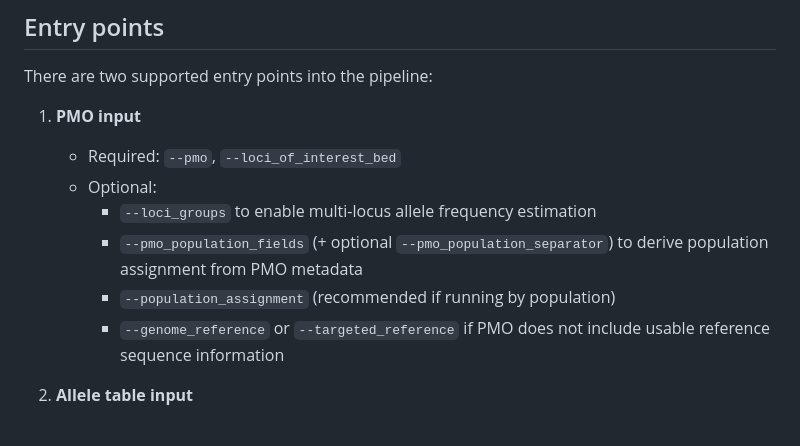
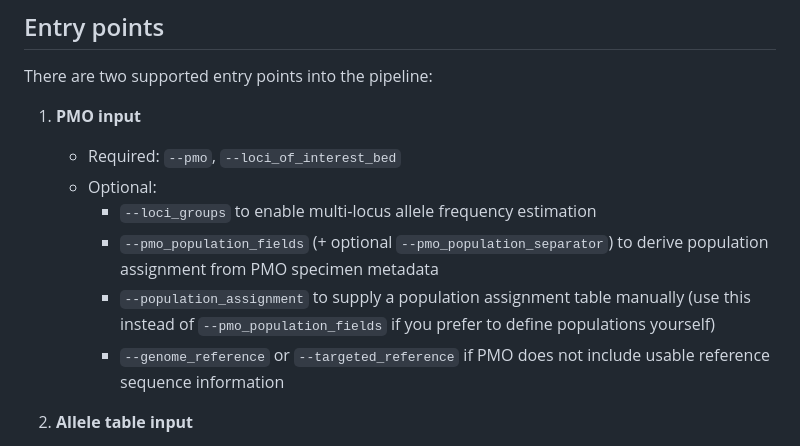
Before and after one commit to PlasmoGenEpi/plasmodiumdrugres, a Markdown page: docs/usage.md, the part around the change. Rendered like a GitHub page.

Commit message:
update PMO population param explanation

```diff
--- a/docs/usage.md
+++ b/docs/usage.md
@@ -27,8 +27,8 @@ There are two supported entry points into the pipeline:
    - Required: `--pmo`, `--loci_of_interest_bed`
    - Optional:
      - `--loci_groups` to enable multi-locus allele frequency estimation
-     - `--pmo_population_fields` (+ optional `--pmo_population_separator`) to derive population assignment from PMO metadata
-     - `--population_assignment` (recommended if running by population)
+     - `--pmo_population_fields` (+ optional `--pmo_population_separator`) to derive population assignment from PMO specimen metadata
+     - `--population_assignment` to supply a population assignment table manually (use this instead of `--pmo_population_fields` if you prefer to define populations yourself)
      - `--genome_reference` or `--targeted_reference` if PMO does not include usable reference sequence information
 
 2. **Allele table input**
```
